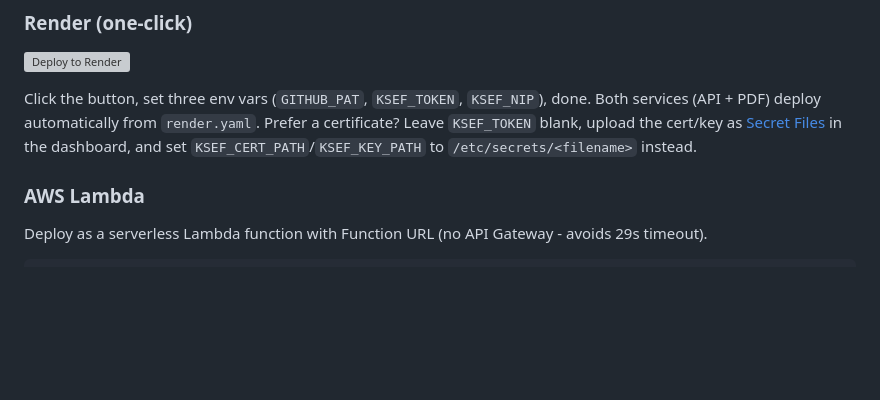
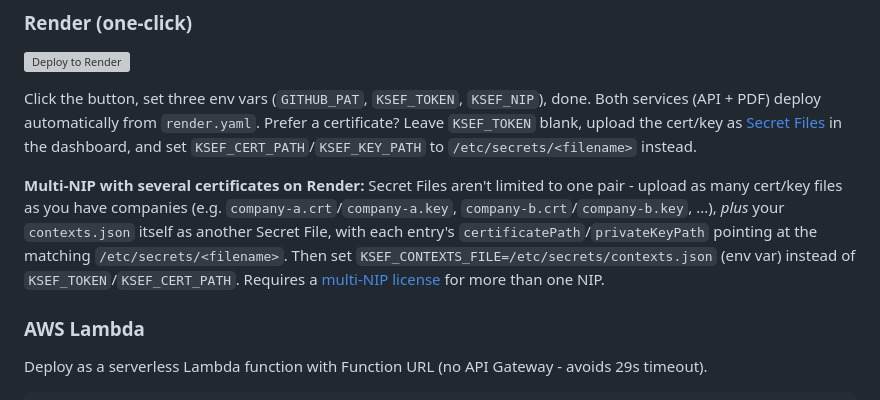
Before and after one commit to jurczykpawel/ksef-gateway, a Markdown page: README.md, the part around the change. Rendered like a GitHub page; blank space fills up the shorter version; grey boxes are pictures that could not be loaded.

Commit message:
docs: document multi-cert config on Render (Secret Files)
Real question raised before release: how do you actually get several
different certificates onto a serverless-ish platform like Render for
multi-NIP? The mechanism already works with existing code (nothing
new needed) but was never written down - Render's Secret Files feature
isn't limited to one cert/key pair, and contexts.json itself can be
uploaded the same way, referencing the other secret files' paths.

Also checked AWS Lambda/Azure Container Apps for the same question:
Lambda's comparison-table row already honestly says single-NIP only
(no file-mount mechanism in the template). Azure's README has a
one-line "mount via Azure Files" note but main.bicep has no actual
volume/storage wiring behind it - a pre-existing documentation gap,
not addressed here; multi-cert on Azure needs real Bicep work as a
separate task.

Co-Authored-By: Claude Sonnet 5 <noreply@anthropic.com>
Claude-Session: https://claude.ai/code/session_01BhKd4ikMXj58Br4Sg6LdU8

```diff
--- a/README.md
+++ b/README.md
@@ -836,6 +836,8 @@ Two containers, no database, no Redis. Auth state in memory (restart = re-auth i
 
 Click the button, set three env vars (`GITHUB_PAT`, `KSEF_TOKEN`, `KSEF_NIP`), done. Both services (API + PDF) deploy automatically from `render.yaml`. Prefer a certificate? Leave `KSEF_TOKEN` blank, upload the cert/key as [Secret Files](https://render.com/docs/configure-environment-variables) in the dashboard, and set `KSEF_CERT_PATH`/`KSEF_KEY_PATH` to `/etc/secrets/<filename>` instead.
 
+**Multi-NIP with several certificates on Render:** Secret Files aren't limited to one pair - upload as many cert/key files as you have companies (e.g. `company-a.crt`/`company-a.key`, `company-b.crt`/`company-b.key`, ...), *plus* your `contexts.json` itself as another Secret File, with each entry's `certificatePath`/`privateKeyPath` pointing at the matching `/etc/secrets/<filename>`. Then set `KSEF_CONTEXTS_FILE=/etc/secrets/contexts.json` (env var) instead of `KSEF_TOKEN`/`KSEF_CERT_PATH`. Requires a [multi-NIP license](#multi-nip-licensing) for more than one NIP.
+
 ### AWS Lambda
 
 Deploy as a serverless Lambda function with Function URL (no API Gateway - avoids 29s timeout).
```
